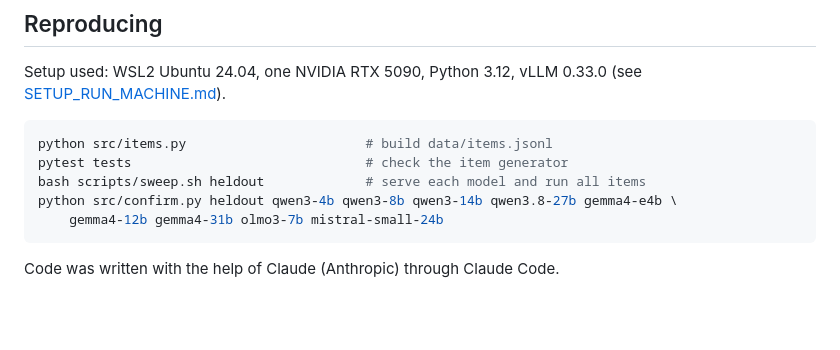
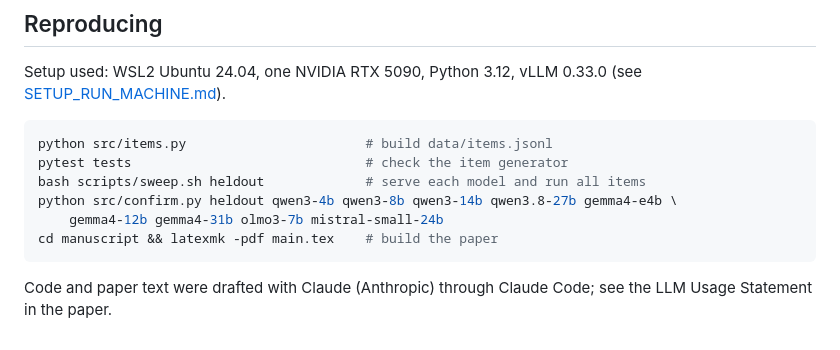
Before and after one commit to vpilh/knowing-better-recommending-worse, a Markdown page: README.md, the part around one of its changes. GitHub-like rendering; blank space fills up the shorter version.

````diff
--- a/README.md
+++ b/README.md
@@ -48,6 +65,8 @@ pytest tests                              # check the item generator
 bash scripts/sweep.sh heldout             # serve each model and run all items
 python src/confirm.py heldout qwen3-4b qwen3-8b qwen3-14b qwen3.8-27b gemma4-e4b \
     gemma4-12b gemma4-31b olmo3-7b mistral-small-24b
+cd manuscript && latexmk -pdf main.tex    # build the paper
 ```
 
-Code was written with the help of Claude (Anthropic) through Claude Code.
+Code and paper text were drafted with Claude (Anthropic) through Claude Code; see the LLM Usage
+Statement in the paper.
````
Also changed, not shown: other parts of README.md (+29 -12 lines), docs/preview.png (added), 6 other files.
